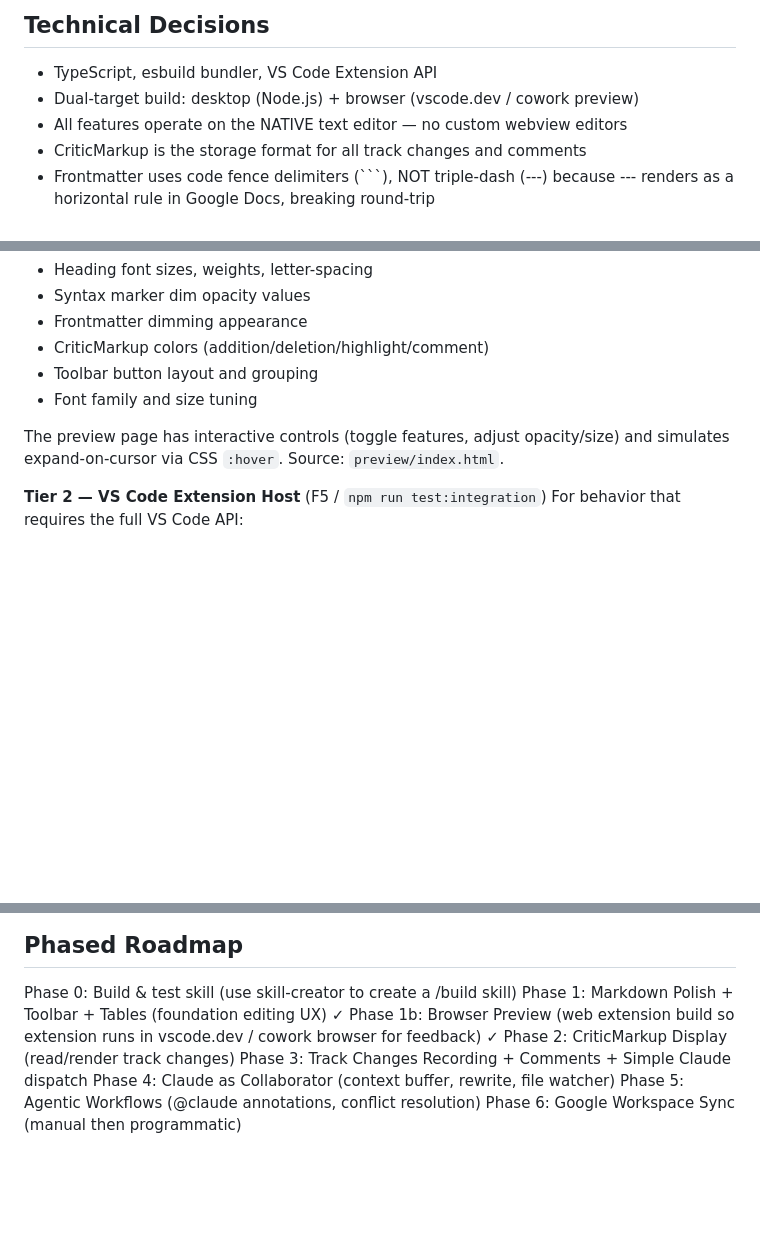
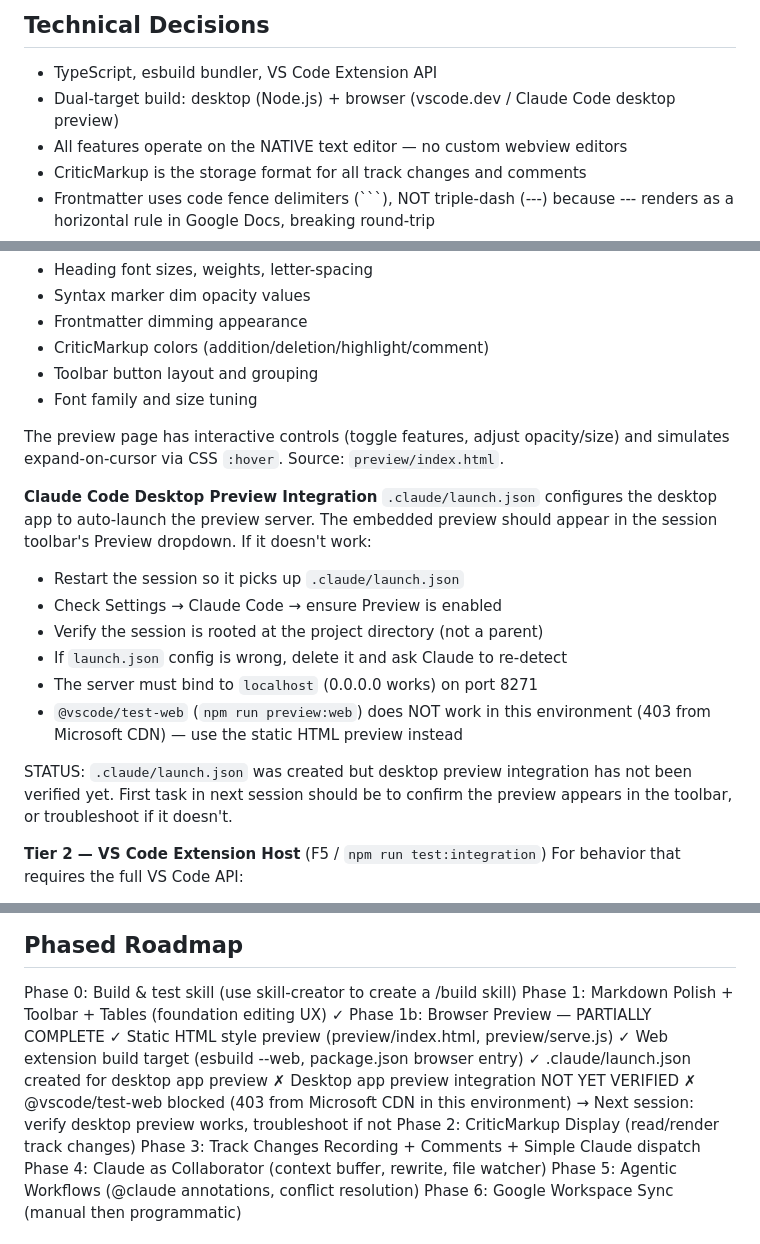
Before and after one commit to dudgeon/vsc-cozy-md-editor, a Markdown page: CLAUDE.md, 3 parts joined by grey strips. Drawn GitHub-style; blank space fills up the shorter version.

Commit message:
Document preview integration status and next steps
- Add Claude Code desktop preview troubleshooting notes
- Mark Phase 1b as partially complete (preview not yet verified)
- Document @vscode/test-web CDN block as known issue
- Note that next session should verify desktop preview integration

https://claude.ai/code/session_01SPxTPhti4W7PJom6U6Um4S

````diff
--- a/CLAUDE.md
+++ b/CLAUDE.md
@@ -21,7 +21,7 @@ and Claude Code integration on top of the native Monaco text editor.
 
 ## Technical Decisions
 - TypeScript, esbuild bundler, VS Code Extension API
-- Dual-target build: desktop (Node.js) + browser (vscode.dev / cowork preview)
+- Dual-target build: desktop (Node.js) + browser (vscode.dev / Claude Code desktop preview)
 - All features operate on the NATIVE text editor — no custom webview editors
 - CriticMarkup is the storage format for all track changes and comments
 - Frontmatter uses code fence delimiters (```), NOT triple-dash (---)
@@ -123,6 +123,22 @@ decoration styles. Use this for:
 The preview page has interactive controls (toggle features, adjust opacity/size)
 and simulates expand-on-cursor via CSS `:hover`. Source: `preview/index.html`.
 
+**Claude Code Desktop Preview Integration**
+`.claude/launch.json` configures the desktop app to auto-launch the preview
+server. The embedded preview should appear in the session toolbar's Preview
+dropdown. If it doesn't work:
+- Restart the session so it picks up `.claude/launch.json`
+- Check Settings → Claude Code → ensure Preview is enabled
+- Verify the session is rooted at the project directory (not a parent)
+- If `launch.json` config is wrong, delete it and ask Claude to re-detect
+- The server must bind to `localhost` (0.0.0.0 works) on port 8271
+- `@vscode/test-web` (`npm run preview:web`) does NOT work in this environment
+  (403 from Microsoft CDN) — use the static HTML preview instead
+
+STATUS: `.claude/launch.json` was created but desktop preview integration has
+not been verified yet. First task in next session should be to confirm the
+preview appears in the toolbar, or troubleshoot if it doesn't.
+
 **Tier 2 — VS Code Extension Host** (F5 / `npm run test:integration`)
 For behavior that requires the full VS Code API:
 - Actual expand-on-cursor with Monaco selection events
@@ -161,7 +177,13 @@ workflow for this extension:
 ## Phased Roadmap
 Phase 0: Build & test skill (use skill-creator to create a /build skill)
 Phase 1: Markdown Polish + Toolbar + Tables (foundation editing UX) ✓
-Phase 1b: Browser Preview (web extension build so extension runs in vscode.dev / cowork browser for feedback) ✓
+Phase 1b: Browser Preview — PARTIALLY COMPLETE
+  ✓ Static HTML style preview (preview/index.html, preview/serve.js)
+  ✓ Web extension build target (esbuild --web, package.json browser entry)
+  ✓ .claude/launch.json created for desktop app preview
+  ✗ Desktop app preview integration NOT YET VERIFIED
+  ✗ @vscode/test-web blocked (403 from Microsoft CDN in this environment)
+  → Next session: verify desktop preview works, troubleshoot if not
 Phase 2: CriticMarkup Display (read/render track changes)
 Phase 3: Track Changes Recording + Comments + Simple Claude dispatch
 Phase 4: Claude as Collaborator (context buffer, rewrite, file watcher)
````
